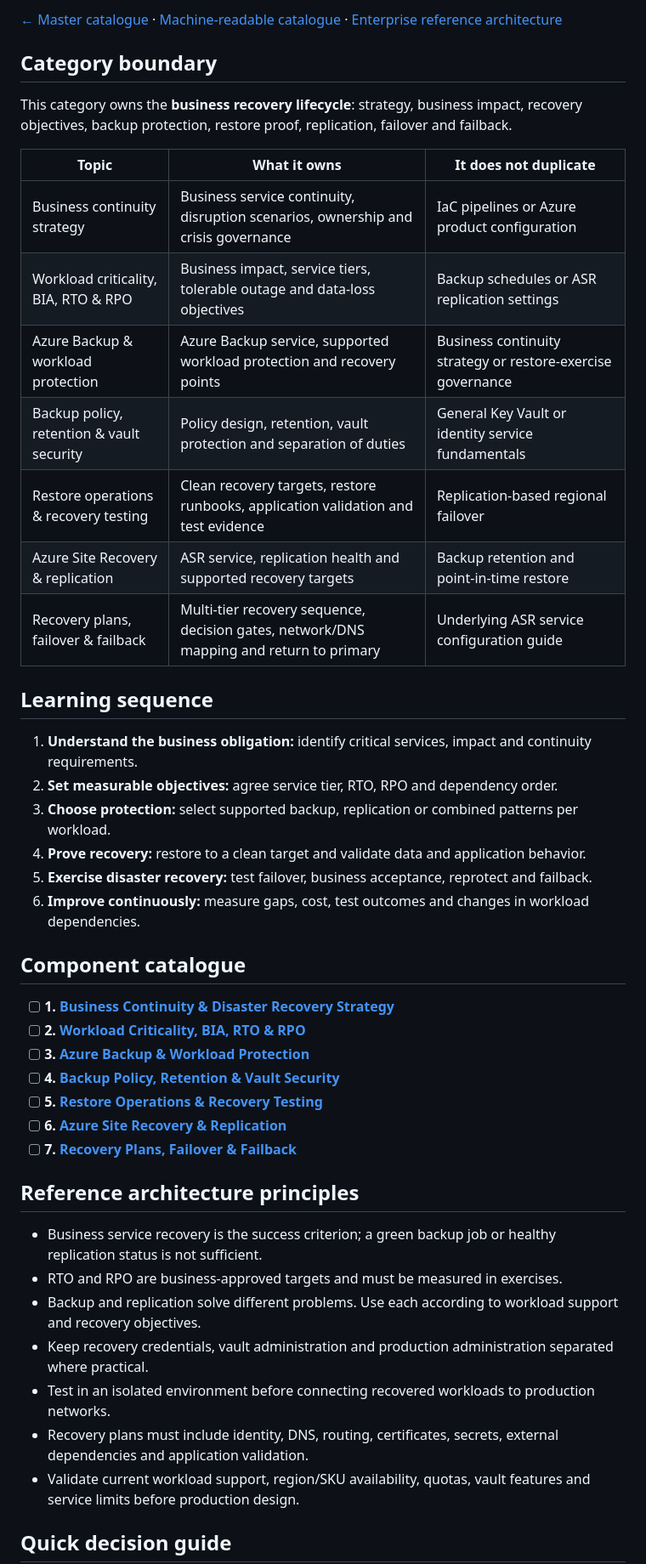
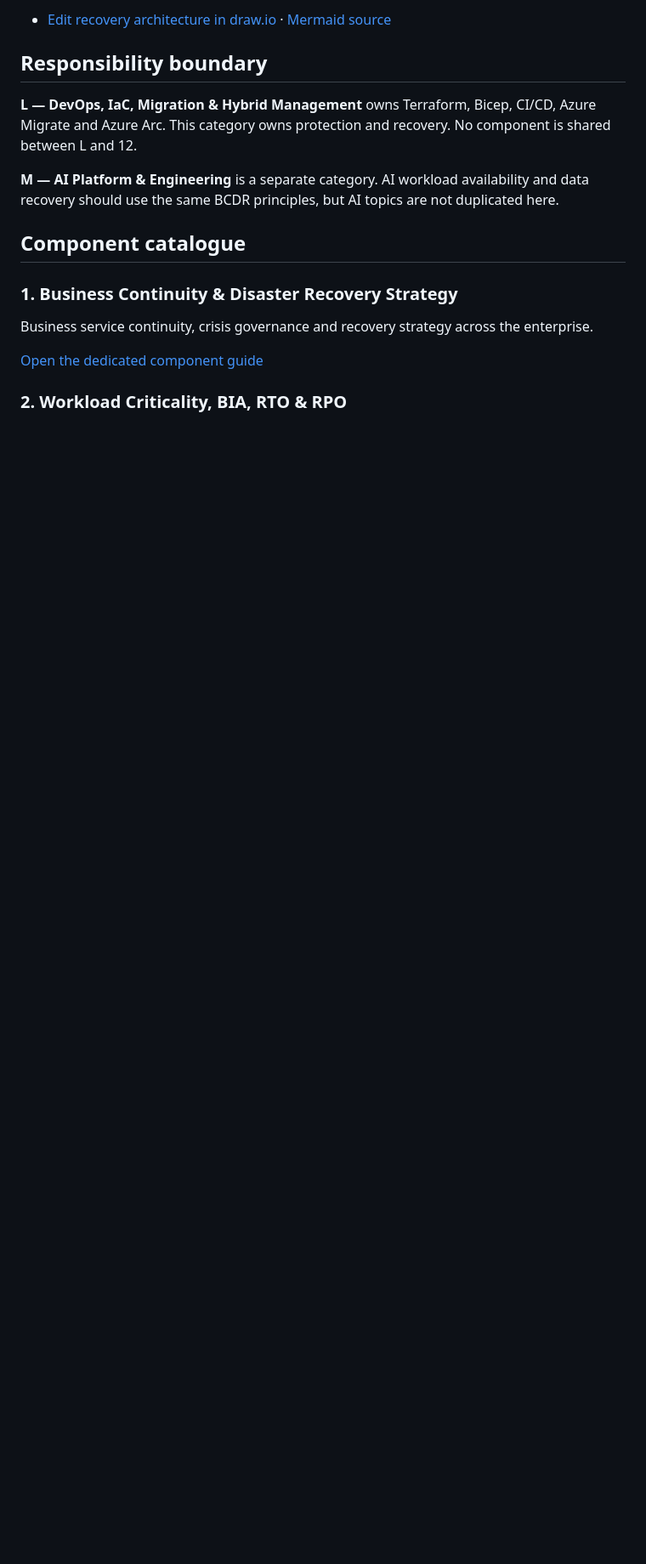
Before and after one commit to tripathies/azure-master-vault, a Markdown page: 12-automation-backup-disaster-recovery/README.md, the part around one of its changes. Shown at 85% size. Drawn GitHub-style; blank space fills up the shorter version.

Commit message:
Align category 12 guide to seven dedicated BCDR components

```diff
--- a/12-automation-backup-disaster-recovery/README.md
+++ b/12-automation-backup-disaster-recovery/README.md
@@ -10,48 +8,19 @@
 
-[← Master catalogue](../README.md) · [Machine-readable catalogue](../catalog.json) · [Enterprise reference architecture](../AZURE-ENTERPRISE-REFERENCE-ARCHITECTURE.md)
+- [Edit recovery architecture in draw.io](architecture.drawio) · [Mermaid source](architecture.mmd)
 
-## Category boundary
+## Responsibility boundary
 
-This category owns the **business recovery lifecycle**: strategy, business impact, recovery objectives, backup protection, restore proof, replication, failover and failback.
+**L — DevOps, IaC, Migration & Hybrid Management** owns Terraform, Bicep, CI/CD, Azure Migrate and Azure Arc. This category owns protection and recovery. No component is shared between L and 12.
 
-| Topic | What it owns | It does not duplicate |
-|---|---|---|
-| Business continuity strategy | Business service continuity, disruption scenarios, ownership and crisis governance | IaC pipelines or Azure product configuration |
-| Workload criticality, BIA, RTO & RPO | Business impact, service tiers, tolerable outage and data-loss objectives | Backup schedules or ASR replication settings |
-| Azure Backup & workload protection | Azure Backup service, supported workload protection and recovery points | Business continuity strategy or restore-exercise governance |
-| Backup policy, retention & vault security | Policy design, retention, vault protection and separation of duties | General Key Vault or identity service fundamentals |
-| Restore operations & recovery testing | Clean recovery targets, restore runbooks, application validation and test evidence | Replication-based regional failover |
-| Azure Site Recovery & replication | ASR service, replication health and supported recovery targets | Backup retention and point-in-time restore |
-| Recovery plans, failover & failback | Multi-tier recovery sequence, decision gates, network/DNS mapping and return to primary | Underlying ASR service configuration guide |
-
-## Learning sequence
-
-1. **Understand the business obligation:** identify critical services, impact and continuity requirements.
-2. **Set measurable objectives:** agree service tier, RTO, RPO and dependency order.
-3. **Choose protection:** select supported backup, replication or combined patterns per workload.
-4. **Prove recovery:** restore to a clean target and validate data and application behavior.
-5. **Exercise disaster recovery:** test failover, business acceptance, reprotect and failback.
-6. **Improve continuously:** measure gaps, cost, test outcomes and changes in workload dependencies.
+**M — AI Platform & Engineering** is a separate category. AI workload availability and data recovery should use the same BCDR principles, but AI topics are not duplicated here.
 
 ## Component catalogue
 
-- [ ] **1. [Business Continuity & Disaster Recovery Strategy](77-business-continuity-disaster-recovery-strategy/README.md)**
-- [ ] **2. [Workload Criticality, BIA, RTO & RPO](78-workload-criticality-bia-rto-rpo/README.md)**
-- [ ] **3. [Azure Backup & Workload Protection](75-azure-backup/README.md)**
-- [ ] **4. [Backup Policy, Retention & Vault Security](79-backup-policy-retention-vault-security/README.md)**
-- [ ] **5. [Restore Operations & Recovery Testing](80-restore-operations-recovery-testing/README.md)**
-- [ ] **6. [Azure Site Recovery & Replication](76-azure-site-recovery-asr/README.md)**
-- [ ] **7. [Recovery Plans, Failover & Failback](81-recovery-plans-failover-failback/README.md)**
+### 1. Business Continuity & Disaster Recovery Strategy
 
-## Reference architecture principles
+Business service continuity, crisis governance and recovery strategy across the enterprise.
 
-- Business service recovery is the success criterion; a green backup job or healthy replication status is not sufficient.
-- RTO and RPO are business-approved targets and must be measured in exercises.
-- Backup and replication solve different problems. Use each according to workload support and recovery objectives.
-- Keep recovery credentials, vault administration and production administration separated where practical.
-- Test in an isolated environment before connecting recovered workloads to production networks.
-- Recovery plans must include identity, DNS, routing, certificates, secrets, external dependencies and application validation.
-- Validate current workload support, region/SKU availability, quotas, vault features and service limits before production design.
+[Open the dedicated component guide](77-business-continuity-disaster-recovery-strategy/README.md)
 
-## Quick decision guide
+### 2. Workload Criticality, BIA, RTO & RPO
 
```
Also changed, not shown: other parts of 12-automation-backup-disaster-recovery/README.md (+64 -20 lines).
